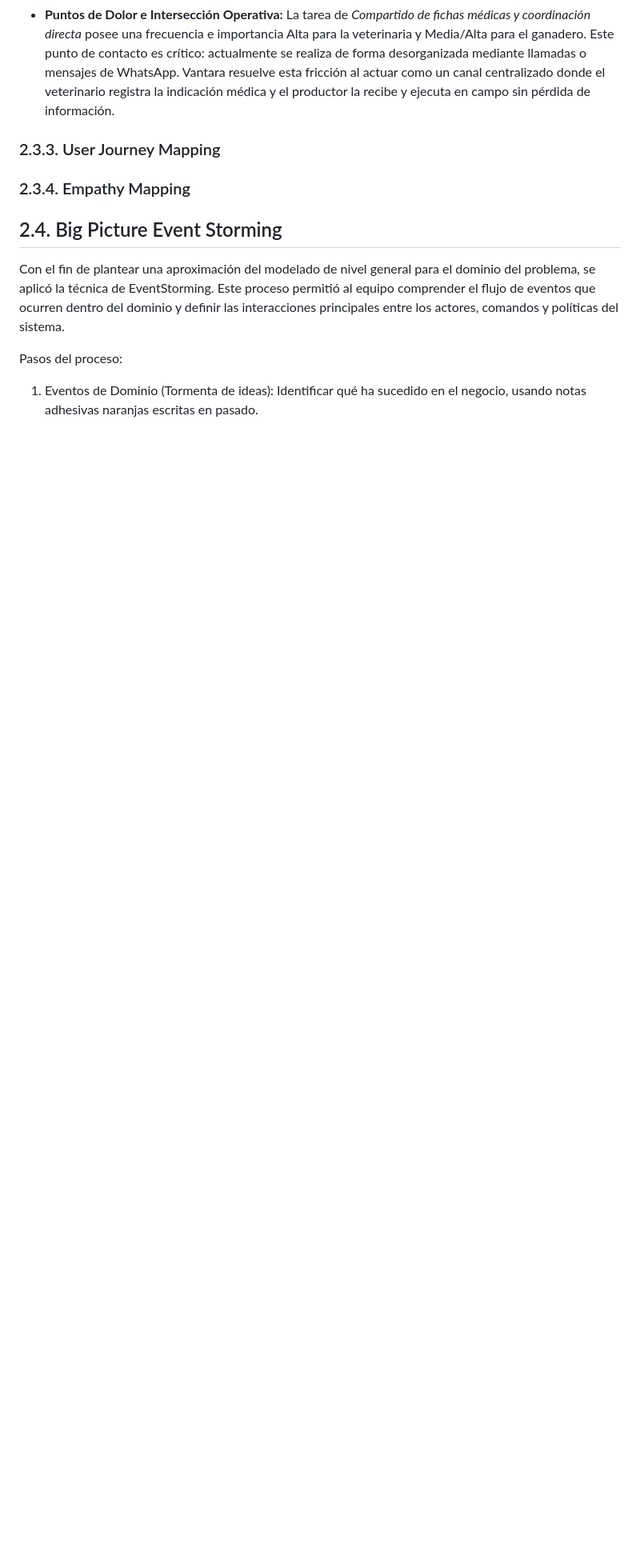
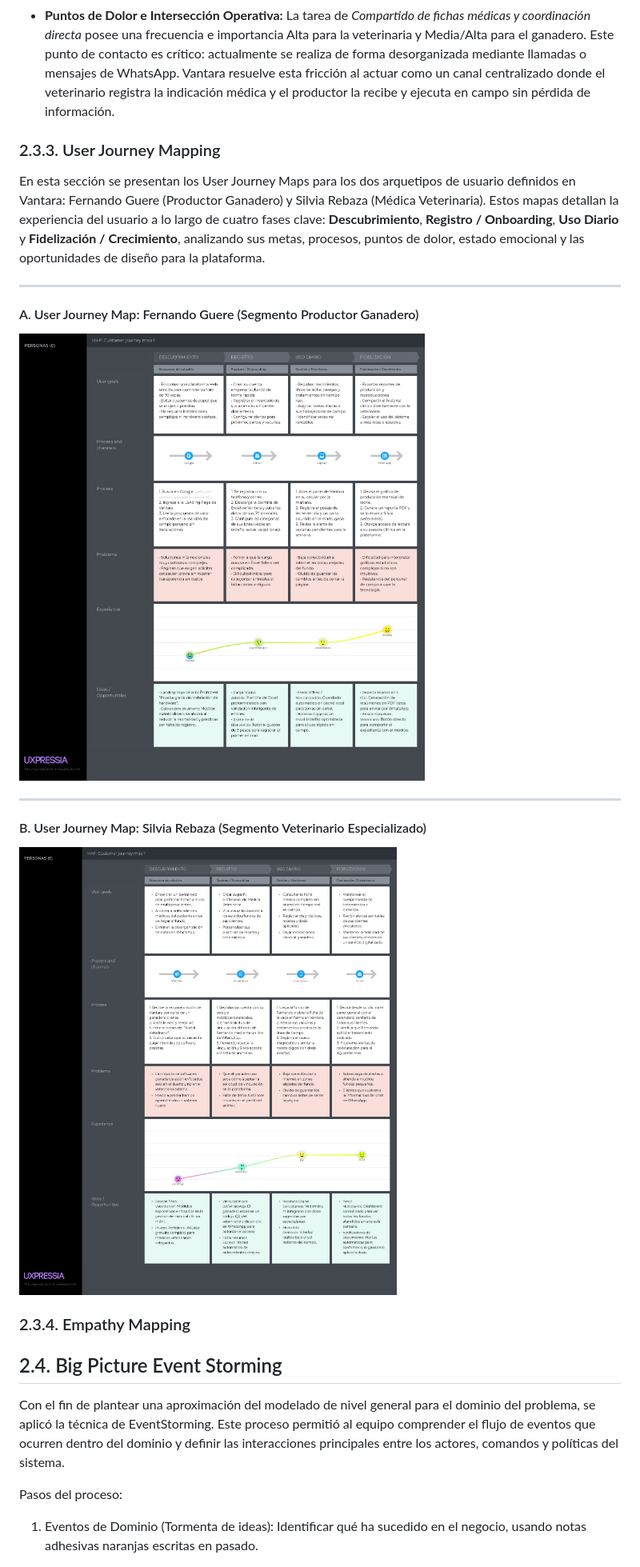
Before and after one commit to upc-pre-202620-1asi0729-7800-vantara/vantara-report, a Markdown page: docs/02-capitulo-2.md, the part around the change. Shown at 80% size. Rendered like a GitHub page; pictures changed too: assets/needfinding/journey-map-ganadero.png (added), assets/needfinding/journey-map-vet.png (added); blank space fills up the shorter version.

Commit message:
docs:add user journey mapping

```diff
--- a/docs/02-capitulo-2.md
+++ b/docs/02-capitulo-2.md
@@ -645,6 +645,20 @@ Al analizar la matriz, se observan coincidencias estratégicas y diferencias ope
 
 ### 2.3.3. User Journey Mapping
 
+En esta sección se presentan los User Journey Maps para los dos arquetipos de usuario definidos en Vantara: Fernando Guere (Productor Ganadero) y Silvia Rebaza (Médica Veterinaria). Estos mapas detallan la experiencia del usuario a lo largo de cuatro fases clave: **Descubrimiento**, **Registro / Onboarding**, **Uso Diario** y **Fidelización / Crecimiento**, analizando sus metas, procesos, puntos de dolor, estado emocional y las oportunidades de diseño para la plataforma.
+
+---
+
+#### A. User Journey Map: Fernando Guere (Segmento Productor Ganadero)
+
+<img src="../assets/needfinding/journey-map-ganadero.png">
+
+---
+
+#### B. User Journey Map: Silvia Rebaza (Segmento Veterinario Especializado)
+
+<img src="../assets/needfinding/journey-map-vet.png">
+
 ### 2.3.4. Empathy Mapping
 
 ## 2.4. Big Picture Event Storming
```
